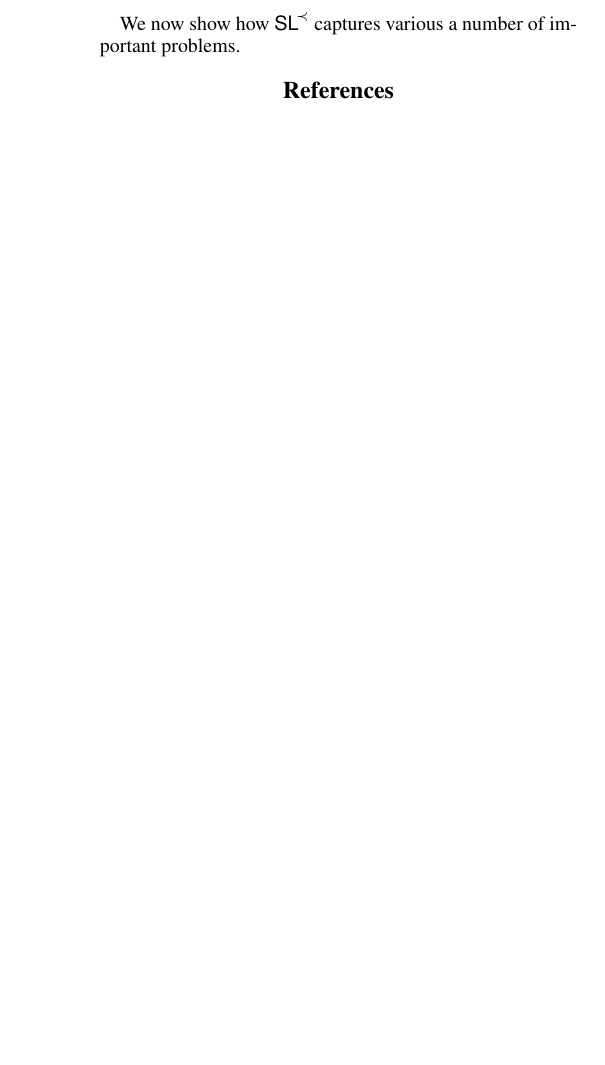
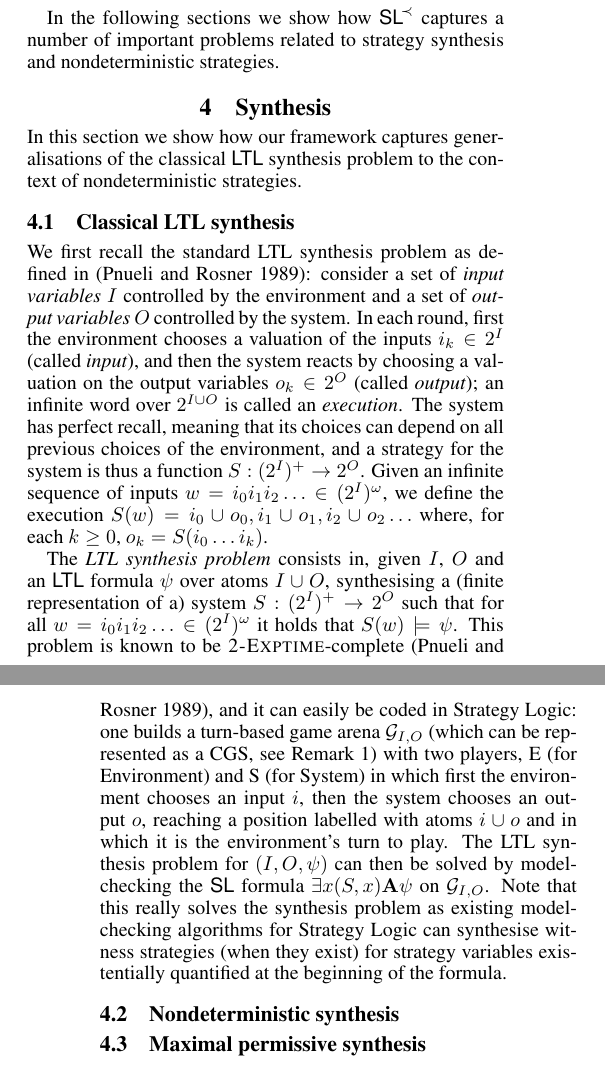
Before and after one commit to nellomuran/refining-strategies, a LaTeX paper (main.tex, which reads SL.tex, mc.tex, synthesis.tex): part of one column of page 6 of 7 before the commit and two parts of the columns of pages 3 and 4 of 7 after it, the two joined at a grey line, cut so that both start at the same text, the shorter picture padded with empty space. Compiled offline with pdfLaTeX.

Commit message:
synthesis

```diff
--- a/SL.tex
+++ b/SL.tex
@@ -213,3 +213,5 @@ logic.
   if, $\assign(\var)$ is a maximally permissive winning strategy for $\ag$.
 \end{example}
 
+In the following sections we  show how \SLref captures a number of
+important problems related to strategy synthesis and nondeterministic strategies.
--- a/mc.tex
+++ b/mc.tex
@@ -497,7 +497,7 @@ hence  $\CGS,\assign,\fplay \modelsSL \Eout\psi$.
 \unfold[\KS_{\CGS}]{} \models
  \tr[\emptyset]{\Phi}.\]
 
-We now show how \SLref captures various a number of important problems.
+
 
 %%% Local Variables:
 %%% mode: latex
--- a/synthesis.tex
+++ b/synthesis.tex
@@ -5 +1,5 @@ see:
+In this section we show how our framework captures generalisations of
+the classical \LTL synthesis problem to the context of nondeterministic strategies.
 
+\subsection{Classical LTL synthesis}
+\label{sec-ltl-synth}
@@ -10 +6,15 @@ see:
 
+We first recall the standard LTL synthesis problem as defined
+in~\cite{pnueli1989synthesisshort}: consider a set of \emph{input
+  variables} $I$ controlled by the environment and a set of
+\emph{output variables} $O$ controlled by the system. In each round,
+first the environment chooses a valuation of the inputs $i_k\in 2^I$
+(called \emph{input}), and then the system reacts by choosing a
+valuation on the output variables $o_k\in 2^O$ (called \emph{output});
+an infinite word over $2^{I\cup O}$ is called an
+\emph{execution}. The system has perfect recall, meaning that its
+choices can depend on all previous choices of the environment, and a
+strategy for the system is thus a function $S:(2^I)^+\to 2^O$. Given
+an infinite sequence of inputs $w=i_0i_1i_2\ldots \in (2^I)^\omega$, we
+define the execution $S(w)=i_0\cup o_0, i_1\cup o_1, i_2\cup o_2\ldots$ where,
+for each $k\geq 0$, $o_k=S(i_0\ldots i_k)$.
@@ -16 +21,18 @@ see:
 
+The \emph{LTL synthesis problem} consists in,
+given $I$, $O$ and an \LTL formula $\psi$ over atoms $I\cup O$,
+synthesising a (finite representation of a) system $S:(2^I)^+\to 2^O$ such
+that for all $w=i_0i_1i_2\ldots\in (2^I)^\omega$ it holds that $S(w)\models\psi$.
+This problem is known to be
+\2EXPTIME-complete~\cite{pnueli1989synthesisshort}, and it can easily
+be coded in Strategy Logic: one builds a turn-based game arena $\CGS_{I,O}$ (which
+can be represented as a \CGS, see Remark~\ref{rem-turn-based}) with
+two players, E (for Environment) and S (for System) in
+which first the environment chooses an input $i$, then the system chooses
+an output $o$, reaching a position labelled with atoms $i\cup o$ and in which it is
+the environment's turn to play. The LTL synthesis problem for $(I,O,\psi)$ can
+then be solved by model-checking the \SL formula $\exists x (S,x) \A
+\psi$ on $\CGS_{I,O}$. Note that this really solves the synthesis
+problem as existing model-checking algorithms for Strategy Logic can
+synthesise  witness strategies (when they exist) for strategy variables existentially
+quantified at the beginning of the formula.
@@ -20,3 +39,4 @@ see:
 
-  $\rightarrow$ generalisation to parity games
+\subsection{Nondeterministic synthesis}
+\label{sec-nd-synth}
 
```
Also changed, not shown: introduction.tex (+36 -0 lines), nash.tex (+11 -0 lines), nd-strat.tex (+8 -1 lines), SL.tex (7 more changed lines), synthesis.tex (29 more changed lines).
